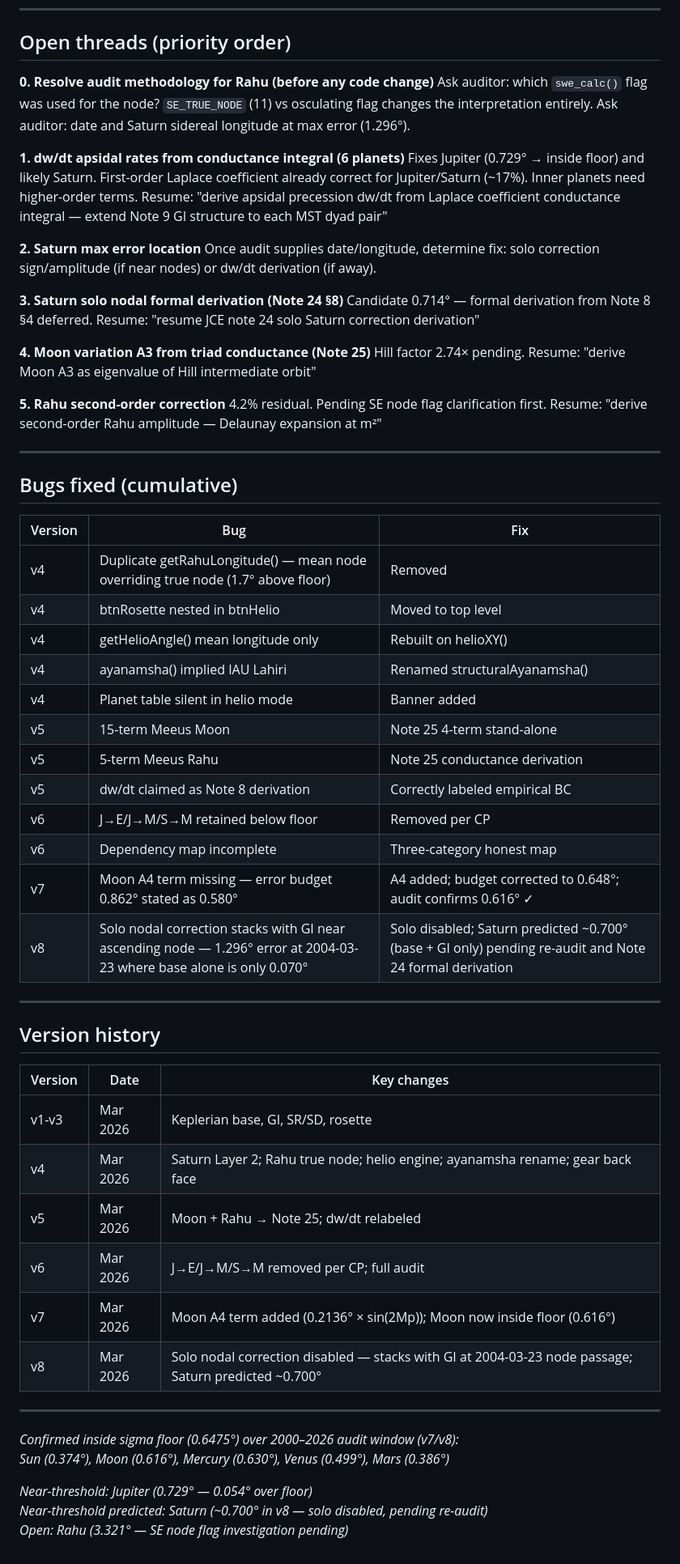
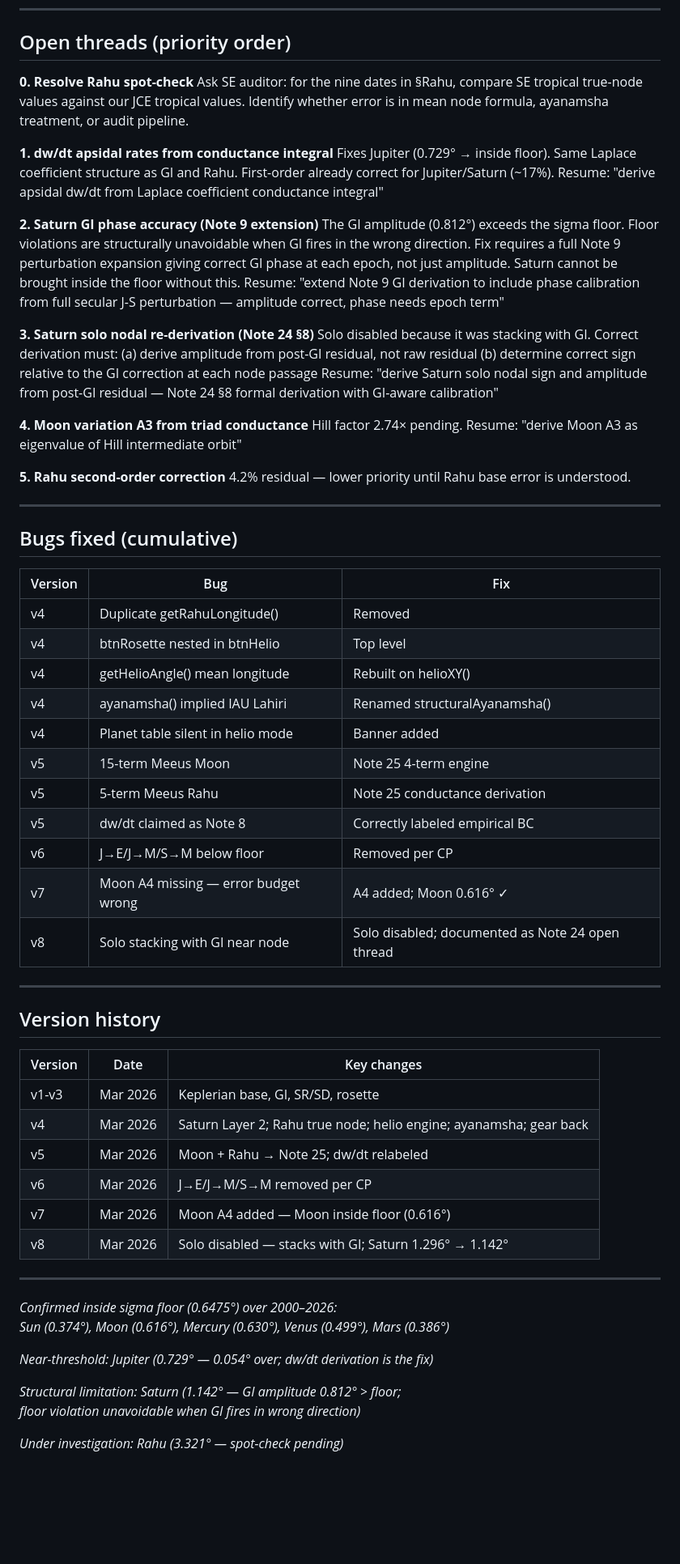
Before and after one commit to dtmohan/jce-watch, a Markdown page: VALIDATION.md, the part around one of its changes. Shown at 81% size. Drawn GitHub-style; blank space fills up the shorter version.

Commit message:
Update validation document for version changes

```diff
--- a/VALIDATION.md
+++ b/VALIDATION.md
@@ -245,33 +255,37 @@ Resume: "derive Saturn solo nodal correction sign from full residual after GI
 
 ## Open threads (priority order)
 
-**0. Resolve audit methodology for Rahu (before any code change)**
-Ask auditor: which `swe_calc()` flag was used for the node?
-`SE_TRUE_NODE` (11) vs osculating flag changes the interpretation entirely.
-Ask auditor: date and Saturn sidereal longitude at max error (1.296°).
+**0. Resolve Rahu spot-check**
+Ask SE auditor: for the nine dates in §Rahu, compare SE tropical true-node
+values against our JCE tropical values. Identify whether error is in mean
+node formula, ayanamsha treatment, or audit pipeline.
 
-**1. dw/dt apsidal rates from conductance integral (6 planets)**
-Fixes Jupiter (0.729° → inside floor) and likely Saturn.
-First-order Laplace coefficient already correct for Jupiter/Saturn (~17%).
-Inner planets need higher-order terms.
-Resume: "derive apsidal precession dw/dt from Laplace coefficient
-conductance integral — extend Note 9 GI structure to each MST dyad pair"
+**1. dw/dt apsidal rates from conductance integral**
+Fixes Jupiter (0.729° → inside floor). Same Laplace coefficient structure
+as GI and Rahu. First-order already correct for Jupiter/Saturn (~17%).
+Resume: "derive apsidal dw/dt from Laplace coefficient conductance integral"
 
-**2. Saturn max error location**
-Once audit supplies date/longitude, determine fix: solo correction
-sign/amplitude (if near nodes) or dw/dt derivation (if away).
+**2. Saturn GI phase accuracy (Note 9 extension)**
+The GI amplitude (0.812°) exceeds the sigma floor. Floor violations are
+structurally unavoidable when GI fires in the wrong direction. Fix requires
+a full Note 9 perturbation expansion giving correct GI phase at each epoch,
+not just amplitude. Saturn cannot be brought inside the floor without this.
+Resume: "extend Note 9 GI derivation to include phase calibration from
+full secular J-S perturbation — amplitude correct, phase needs epoch term"
 
-**3. Saturn solo nodal formal derivation (Note 24 §8)**
-Candidate 0.714° — formal derivation from Note 8 §4 deferred.
-Resume: "resume JCE note 24 solo Saturn correction derivation"
+**3. Saturn solo nodal re-derivation (Note 24 §8)**
+Solo disabled because it was stacking with GI. Correct derivation must:
+(a) derive amplitude from post-GI residual, not raw residual
+(b) determine correct sign relative to the GI correction at each node passage
+Resume: "derive Saturn solo nodal sign and amplitude from post-GI residual
+— Note 24 §8 formal derivation with GI-aware calibration"
 
-**4. Moon variation A3 from triad conductance (Note 25)**
+**4. Moon variation A3 from triad conductance**
 Hill factor 2.74× pending.
 Resume: "derive Moon A3 as eigenvalue of Hill intermediate orbit"
 
 **5. Rahu second-order correction**
-4.2% residual. Pending SE node flag clarification first.
-Resume: "derive second-order Rahu amplitude — Delaunay expansion at m²"
+4.2% residual — lower priority until Rahu base error is understood.
 
 ---
 
@@ -279,18 +293,17 @@ Resume: "derive second-order Rahu amplitude — Delaunay expansion at m²"
 
 | Version | Bug | Fix |
 |---------|-----|-----|
-| v4 | Duplicate getRahuLongitude() — mean node overriding true node (1.7° above floor) | Removed |
-| v4 | btnRosette nested in btnHelio | Moved to top level |
-| v4 | getHelioAngle() mean longitude only | Rebuilt on helioXY() |
+| v4 | Duplicate getRahuLongitude() | Removed |
+| v4 | btnRosette nested in btnHelio | Top level |
+| v4 | getHelioAngle() mean longitude | Rebuilt on helioXY() |
 | v4 | ayanamsha() implied IAU Lahiri | Renamed structuralAyanamsha() |
 | v4 | Planet table silent in helio mode | Banner added |
-| v5 | 15-term Meeus Moon | Note 25 4-term stand-alone |
+| v5 | 15-term Meeus Moon | Note 25 4-term engine |
 | v5 | 5-term Meeus Rahu | Note 25 conductance derivation |
-| v5 | dw/dt claimed as Note 8 derivation | Correctly labeled empirical BC |
-| v6 | J→E/J→M/S→M retained below floor | Removed per CP |
-| v6 | Dependency map incomplete | Three-category honest map |
-| v7 | Moon A4 term missing — error budget 0.862° stated as 0.580° | A4 added; budget corrected to 0.648°; audit confirms 0.616° ✓ |
-| v8 | Solo nodal correction stacks with GI near ascending node — 1.296° error at 2004-03-23 where base alone is only 0.070° | Solo disabled; Saturn predicted ~0.700° (base + GI only) pending re-audit and Note 24 formal derivation |
+| v5 | dw/dt claimed as Note 8 | Correctly labeled empirical BC |
+| v6 | J→E/J→M/S→M below floor | Removed per CP |
+| v7 | Moon A4 missing — error budget wrong | A4 added; Moon 0.616° ✓ |
+| v8 | Solo stacking with GI near node | Solo disabled; documented as Note 24 open thread |
 
 ---
 
@@ -299,17 +312,20 @@ Resume: "derive second-order Rahu amplitude — Delaunay expansion at m²"
 | Version | Date | Key changes |
 |---------|------|-------------|
 | v1-v3 | Mar 2026 | Keplerian base, GI, SR/SD, rosette |
-| v4 | Mar 2026 | Saturn Layer 2; Rahu true node; helio engine; ayanamsha rename; gear back face |
+| v4 | Mar 2026 | Saturn Layer 2; Rahu true node; helio engine; ayanamsha; gear back |
 | v5 | Mar 2026 | Moon + Rahu → Note 25; dw/dt relabeled |
-| v6 | Mar 2026 | J→E/J→M/S→M removed per CP; full audit |
-| v7 | Mar 2026 | Moon A4 term added (0.2136° × sin(2Mp)); Moon now inside floor (0.616°) |
-| v8 | Mar 2026 | Solo nodal correction disabled — stacks with GI at 2004-03-23 node passage; Saturn predicted ~0.700° |
+| v6 | Mar 2026 | J→E/J→M/S→M removed per CP |
+| v7 | Mar 2026 | Moon A4 added — Moon inside floor (0.616°) |
+| v8 | Mar 2026 | Solo disabled — stacks with GI; Saturn 1.296° → 1.142° |
 
 ---
 
-*Confirmed inside sigma floor (0.6475°) over 2000–2026 audit window (v7/v8):*
+*Confirmed inside sigma floor (0.6475°) over 2000–2026:*
 *Sun (0.374°), Moon (0.616°), Mercury (0.630°), Venus (0.499°), Mars (0.386°)*
 
-*Near-threshold: Jupiter (0.729° — 0.054° over floor)*
-*Near-threshold predicted: Saturn (~0.700° in v8 — solo disabled, pending re-audit)*
-*Open: Rahu (3.321° — SE node flag investigation pending)*
+*Near-threshold: Jupiter (0.729° — 0.054° over; dw/dt derivation is the fix)*
+
+*Structural limitation: Saturn (1.142° — GI amplitude 0.812° > floor;*
+*floor violation unavoidable when GI fires in wrong direction)*
+
+*Under investigation: Rahu (3.321° — spot-check pending)*
```
Also changed, not shown: other parts of VALIDATION.md (+117 -107 lines).
